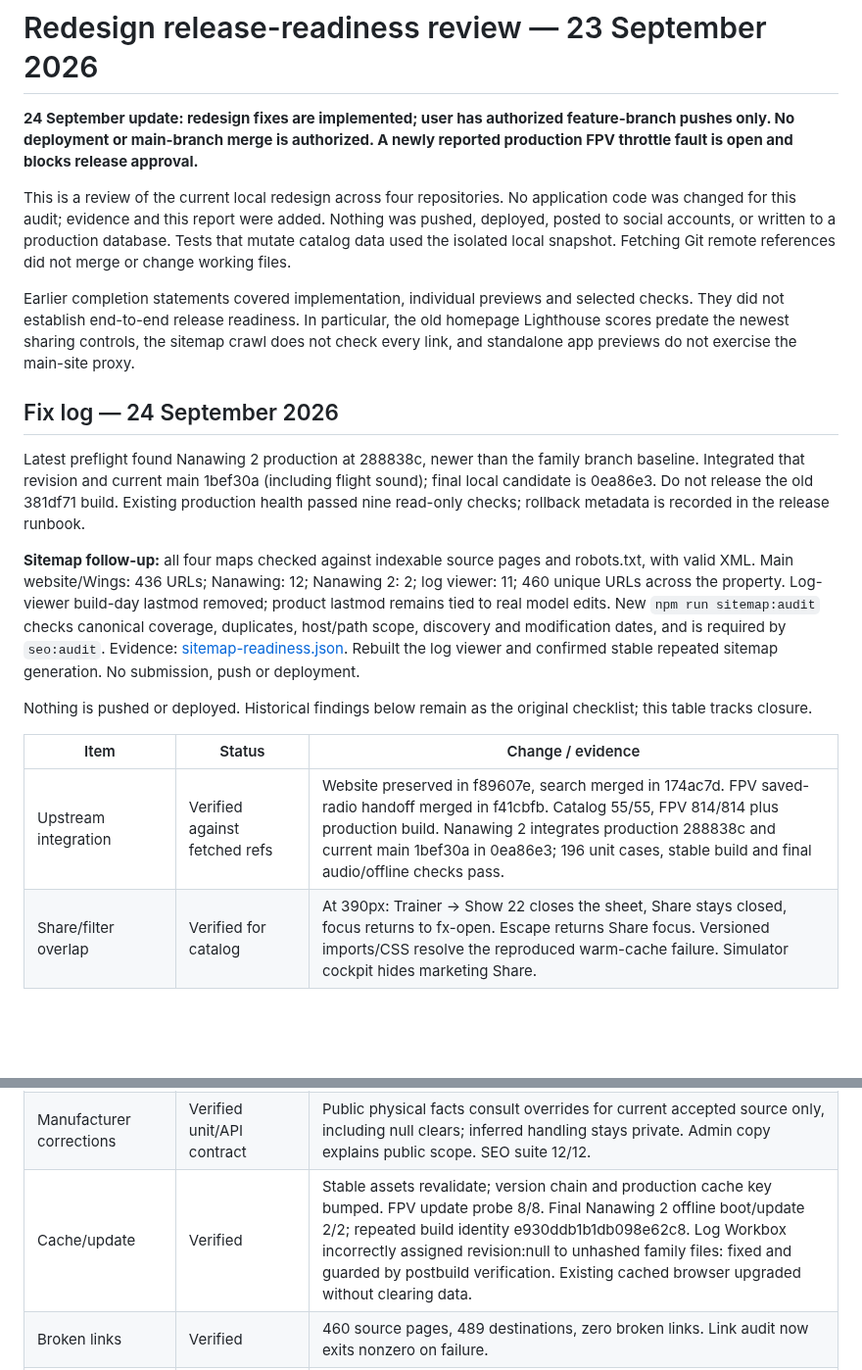
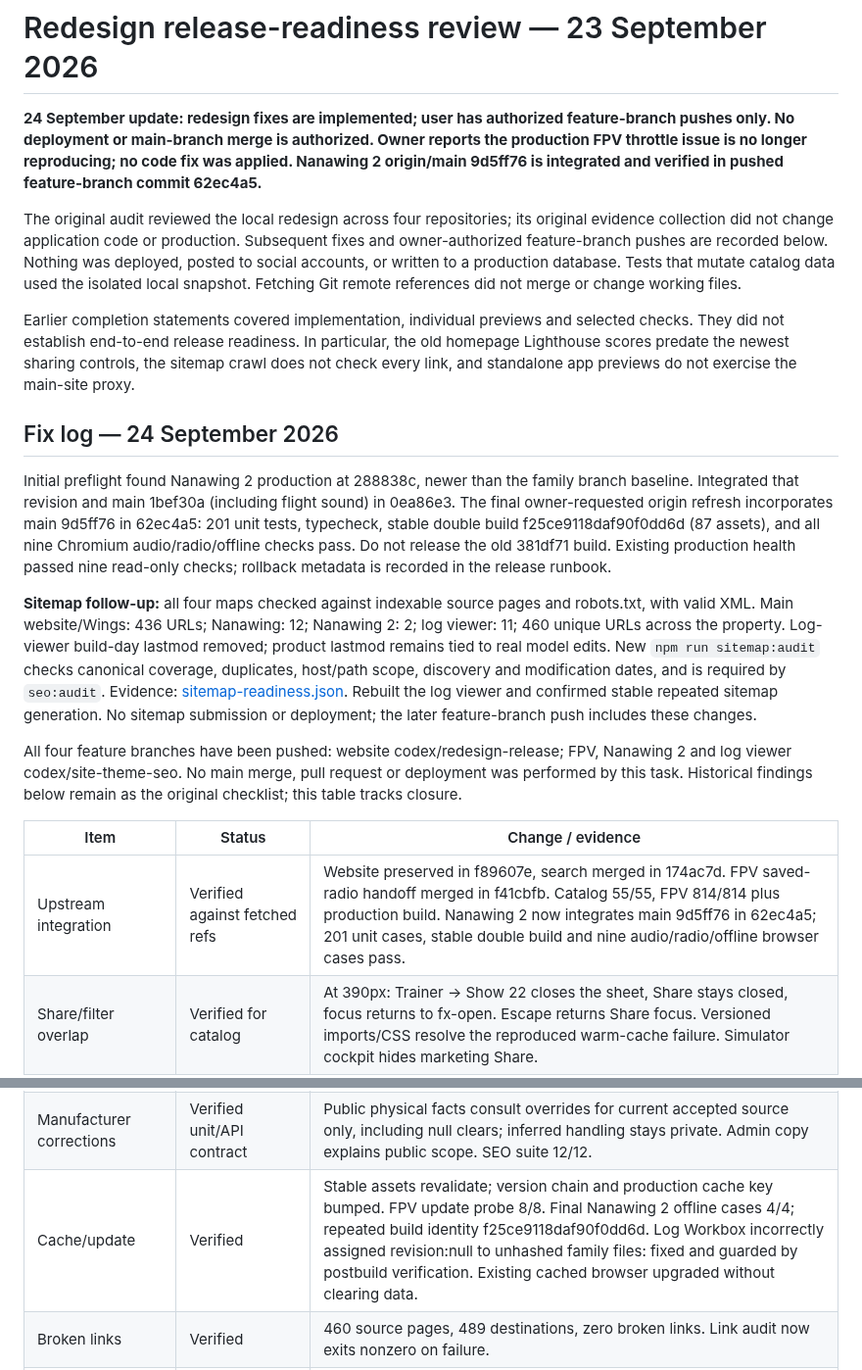
Before and after one commit to narenana/narenana-website, a Markdown page: docs/release-readiness-review.md, 2 parts joined by grey strips. Shown at 98% size. Rendered like a GitHub page; blank space fills up the shorter version.

Commit message:
[skip ci] Record pushed branches and latest origin verification

```diff
--- a/docs/release-readiness-review.md
+++ b/docs/release-readiness-review.md
@@ -1,28 +1,28 @@
 # Redesign release-readiness review — 23 September 2026
 
-**24 September update: redesign fixes are implemented; user has authorized feature-branch pushes only. No deployment or main-branch merge is authorized. A newly reported production FPV throttle fault is open and blocks release approval.**
+**24 September update: redesign fixes are implemented; user has authorized feature-branch pushes only. No deployment or main-branch merge is authorized. Owner reports the production FPV throttle issue is no longer reproducing; no code fix was applied. Nanawing 2 origin/main 9d5ff76 is integrated and verified in pushed feature-branch commit 62ec4a5.**
 
-This is a review of the current local redesign across four repositories. No application code was changed for this audit; evidence and this report were added. Nothing was pushed, deployed, posted to social accounts, or written to a production database. Tests that mutate catalog data used the isolated local snapshot. Fetching Git remote references did not merge or change working files.
+The original audit reviewed the local redesign across four repositories; its original evidence collection did not change application code or production. Subsequent fixes and owner-authorized feature-branch pushes are recorded below. Nothing was deployed, posted to social accounts, or written to a production database. Tests that mutate catalog data used the isolated local snapshot. Fetching Git remote references did not merge or change working files.
 
 Earlier completion statements covered implementation, individual previews and selected checks. They did not establish end-to-end release readiness. In particular, the old homepage Lighthouse scores predate the newest sharing controls, the sitemap crawl does not check every link, and standalone app previews do not exercise the main-site proxy.
 
 ## Fix log — 24 September 2026
 
-Latest preflight found Nanawing 2 production at 288838c, newer than the family branch baseline. Integrated that revision and current main 1bef30a (including flight sound); final local candidate is 0ea86e3. Do not release the old 381df71 build. Existing production health passed nine read-only checks; rollback metadata is recorded in the release runbook.
+Initial preflight found Nanawing 2 production at 288838c, newer than the family branch baseline. Integrated that revision and main 1bef30a (including flight sound) in 0ea86e3. The final owner-requested origin refresh incorporates main 9d5ff76 in 62ec4a5: 201 unit tests, typecheck, stable double build f25ce9118daf90f0dd6d (87 assets), and all nine Chromium audio/radio/offline checks pass. Do not release the old 381df71 build. Existing production health passed nine read-only checks; rollback metadata is recorded in the release runbook.
 
-**Sitemap follow-up:** all four maps checked against indexable source pages and robots.txt, with valid XML. Main website/Wings: 436 URLs; Nanawing: 12; Nanawing 2: 2; log viewer: 11; 460 unique URLs across the property. Log-viewer build-day lastmod removed; product lastmod remains tied to real model edits. New `npm run sitemap:audit` checks canonical coverage, duplicates, host/path scope, discovery and modification dates, and is required by `seo:audit`. Evidence: [sitemap-readiness.json](sitemap-readiness.json). Rebuilt the log viewer and confirmed stable repeated sitemap generation. No submission, push or deployment.
+**Sitemap follow-up:** all four maps checked against indexable source pages and robots.txt, with valid XML. Main website/Wings: 436 URLs; Nanawing: 12; Nanawing 2: 2; log viewer: 11; 460 unique URLs across the property. Log-viewer build-day lastmod removed; product lastmod remains tied to real model edits. New `npm run sitemap:audit` checks canonical coverage, duplicates, host/path scope, discovery and modification dates, and is required by `seo:audit`. Evidence: [sitemap-readiness.json](sitemap-readiness.json). Rebuilt the log viewer and confirmed stable repeated sitemap generation. No sitemap submission or deployment; the later feature-branch push includes these changes.
 
-Nothing is pushed or deployed. Historical findings below remain as the original checklist; this table tracks closure.
+All four feature branches have been pushed: website codex/redesign-release; FPV, Nanawing 2 and log viewer codex/site-theme-seo. No main merge, pull request or deployment was performed by this task. Historical findings below remain as the original checklist; this table tracks closure.
 
 | Item | Status | Change / evidence |
 |---|---|---|
-| Upstream integration | Verified against fetched refs | Website preserved in f89607e, search merged in 174ac7d. FPV saved-radio handoff merged in f41cbfb. Catalog 55/55, FPV 814/814 plus production build. Nanawing 2 integrates production 288838c and current main 1bef30a in 0ea86e3; 196 unit cases, stable build and final audio/offline checks pass. |
+| Upstream integration | Verified against fetched refs | Website preserved in f89607e, search merged in 174ac7d. FPV saved-radio handoff merged in f41cbfb. Catalog 55/55, FPV 814/814 plus production build. Nanawing 2 now integrates main 9d5ff76 in 62ec4a5; 201 unit cases, stable double build and nine audio/radio/offline browser cases pass. |
 | Share/filter overlap | Verified for catalog | At 390px: Trainer → Show 22 closes the sheet, Share stays closed, focus returns to fx-open. Escape returns Share focus. Versioned imports/CSS resolve the reproduced warm-cache failure. Simulator cockpit hides marketing Share. |
 | Duplicate proxy Share | Verified | Actual local Worker → log app: one launcher, one dialog, zero legacy buttons. New app also suppresses the previous Worker's injected widget during a staggered release; app and guide verified through a legacy-injection fixture (log commit 74cf4ca). |
 | Log replay Share placement | Verified | Actual proxy at 390px: one visible header Share during sample replay, no timeline overlap, clean public canonical URL, Escape returns header focus. Welcome floating Share remains available. |
 | Prices | Verified | Headline/schema use one comparable-offer selector; grid SQL excludes flagged/nonpositive values and prefers new singles. New regressions cover flagged/invalid/used/pack/unknown/OOS/dead combinations. |
 | Manufacturer corrections | Verified unit/API contract | Public physical facts consult overrides for current accepted source only, including null clears; inferred handling stays private. Admin copy explains public scope. SEO suite 12/12. |
-| Cache/update | Verified | Stable assets revalidate; version chain and production cache key bumped. FPV update probe 8/8. Final Nanawing 2 offline boot/update 2/2; repeated build identity e930ddb1b1db098e62c8. Log Workbox incorrectly assigned revision:null to unhashed family files: fixed and guarded by postbuild verification. Existing cached browser upgraded without clearing data. |
+| Cache/update | Verified | Stable assets revalidate; version chain and production cache key bumped. FPV update probe 8/8. Final Nanawing 2 offline cases 4/4; repeated build identity f25ce9118daf90f0dd6d. Log Workbox incorrectly assigned revision:null to unhashed family files: fixed and guarded by postbuild verification. Existing cached browser upgraded without clearing data. |
 | Broken links | Verified | 460 source pages, 489 destinations, zero broken links. Link audit now exits nonzero on failure. |
 | Admin mobile/labels | Verified locally | Catalog fits 390px with 201 labelled inputs; Sources has no unlabelled inputs or horizontal overflow. Real typing saved a disposable local draft, visible save feedback appeared and reload retained it. Added stale-form version rejection (409); suite covers auth, source validation and approve/publish/unpublish lifecycle. Stats fixture verifies gated fail-soft layout; missing analytics render unavailable, not invented zero counts. |
 | Accessibility/SEO | Verified representative templates | Homepage, catalog, product and watch pages score 100 accessibility / 100 SEO in rendered Lighthouse checks. Corrected navigation semantics, contrast, heading order, visible-name matching and initialized share links. Automated checks do not certify all assistive technology. |
```
Also changed, not shown: other parts of docs/release-readiness-review.md (+5 -5 lines), docs/release-runbook.md (+1 -1 lines).
